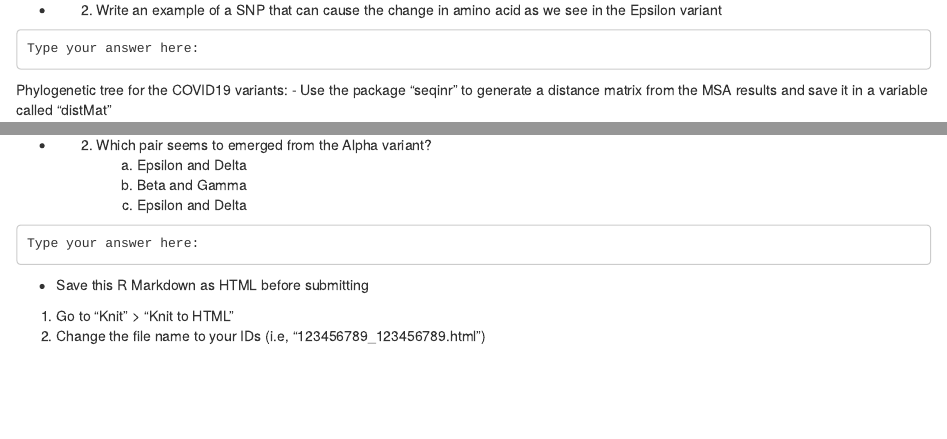
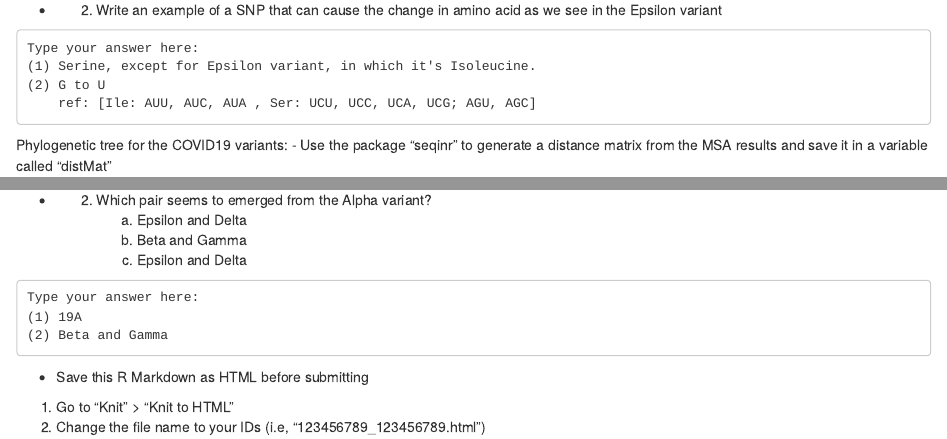
Before and after one commit to Lev365/introtobioinf_hw1, an R Markdown document (HW1.Rmd): the page in a window 1100 px wide, from 8030 px down, and a second part further down, joined at a grey line. Rendered offline with R 4.5, knitr and Pandoc, with nearby package versions; some code elsewhere in the file could not run offline.

Commit message:
hw completed

````diff
--- a/HW1.Rmd
+++ b/HW1.Rmd
@@ -297,7 +297,9 @@ msaR(AAMultipleAlignment(variants.msa), colorscheme = "taylor")
 - (2) Write an example of a SNP that can cause the change in amino acid as we see in the Epsilon variant
 ```{}
 Type your answer here:
-
+(1) Serine, except for Epsilon variant, in which it's Isoleucine.
+(2) G to U
+    ref: [Ile: AUU, AUC, AUA , Ser: UCU, UCC, UCA, UCG; AGU, AGC]
 ```
 
 Phylogenetic tree for the COVID19 variants:
@@ -327,7 +330,8 @@ ape::plot.phylo(ptree)
 
 ```{}
 Type your answer here:
-
+(1) 19A
+(2) Beta and Gamma
 ```
 
 - Save this R Markdown as HTML before submitting
````
Also changed, not shown: HW1.html (added), HW1.Rmd (7 more changed lines).
